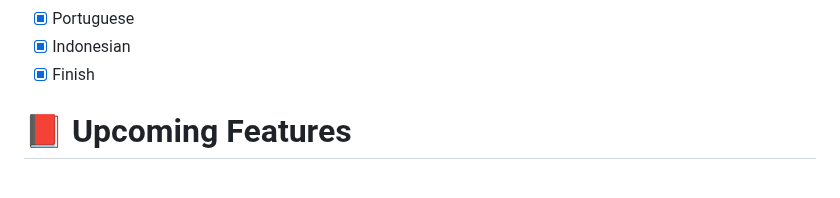
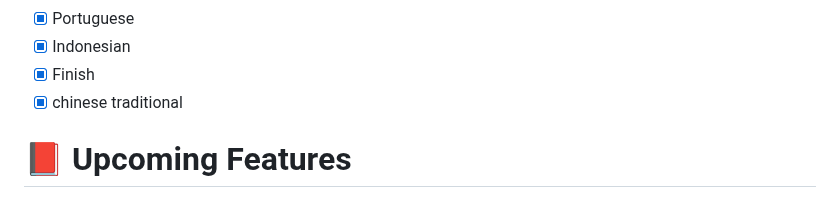
Before and after one commit to Alfredredbird/tookie-osint, a Markdown page: README.md, the part around the change. Drawn GitHub-style.

```diff
--- a/README.md
+++ b/README.md
@@ -141,6 +141,8 @@ There Is A Lot Lol
 - [x] Portuguese
 - [X] Indonesian
 - [X] Finish
+- [X] chinese traditional
+
 # 📕 Upcoming Features
  (They Are Great First Issues :D)
 - [ ] Tor Searching (in beta)
```
